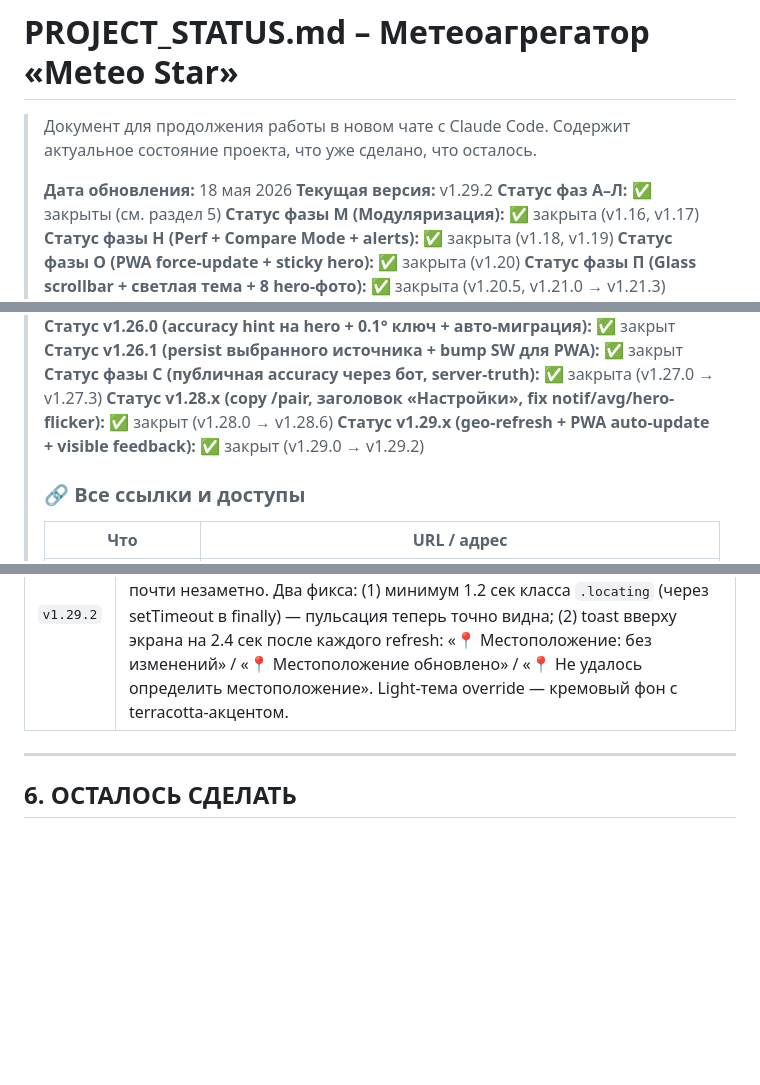
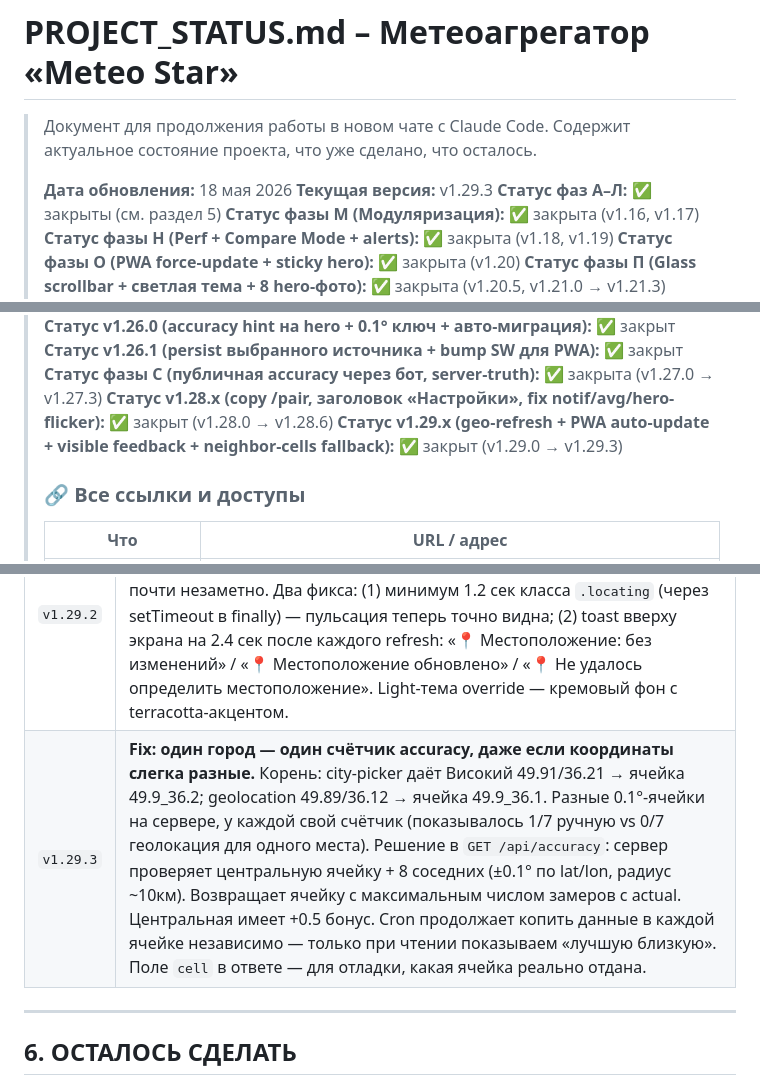
Before and after one commit to meteo-star/kharkiv-weather, a Markdown page: PROJECT_STATUS.md, 3 parts joined by grey strips. GitHub-like rendering; blank space fills up the shorter version.

Commit message:
docs: PROJECT_STATUS до v1.29.3 (accuracy fallback по соседним ячейкам)
Co-Authored-By: Claude Opus 4.7 (1M context) <noreply@anthropic.com>

```diff
--- a/PROJECT_STATUS.md
+++ b/PROJECT_STATUS.md
@@ -4,7 +4,7 @@
 > Содержит актуальное состояние проекта, что уже сделано, что осталось.
 >
 > **Дата обновления:** 18 мая 2026
-> **Текущая версия:** v1.29.2
+> **Текущая версия:** v1.29.3
 > **Статус фаз А–Л:** ✅ закрыты (см. раздел 5)
 > **Статус фазы М (Модуляризация):** ✅ закрыта (v1.16, v1.17)
 > **Статус фазы Н (Perf + Compare Mode + alerts):** ✅ закрыта (v1.18, v1.19)
@@ -18,7 +18,7 @@
 > **Статус v1.26.1 (persist выбранного источника + bump SW для PWA):** ✅ закрыт
 > **Статус фазы С (публичная accuracy через бот, server-truth):** ✅ закрыта (v1.27.0 → v1.27.3)
 > **Статус v1.28.x (copy /pair, заголовок «Настройки», fix notif/avg/hero-flicker):** ✅ закрыт (v1.28.0 → v1.28.6)
-> **Статус v1.29.x (geo-refresh + PWA auto-update + visible feedback):** ✅ закрыт (v1.29.0 → v1.29.2)
+> **Статус v1.29.x (geo-refresh + PWA auto-update + visible feedback + neighbor-cells fallback):** ✅ закрыт (v1.29.0 → v1.29.3)
 >
 > ### 🔗 Все ссылки и доступы
 >
@@ -481,6 +481,7 @@ Telegram ──webhook──▶ Cloudflare Worker (src/index.js)
 | `v1.29.0` | **Auto-refresh геолокации при старте / reload / pull-to-refresh.** Если последняя локация определена через `navigator.geolocation` (`currentLocation.source === 'geo'`), при каждом init запускается `refreshGeoLocationIfMoved()` в фоне (setTimeout 50ms — даём init завершиться). Запрашиваются свежие координаты через `requestGeolocation()`. Если ушли больше чем на ~200м (0.002° по lat/lon) — `setCurrentLocation()` обновляет точку и автоматически перезагружает прогноз. Выбранный источник погоды НЕ сбрасывается — он в отдельном ключе `kw:source:v1`. UI: на время запроса `.geo-tag` получает класс `.locating` с жёлтой пульсацией (`@keyframes geoTagPulse`). Если permission denied / timeout — тихо остаёмся на старых координатах. Если локация задана вручную (через city picker) — функция не делает ничего. |
 | `v1.29.1` | **Авто-обновление SW для PWA.** Проблема: после deploy PWA на iPhone/ПК могла «застрять» на старом коде — браузер проверяет SW обновления раз в 24ч default, плюс HTTP-cache держит service-worker.js до TTL. Из-за этого новинки v1.29.0 не работали в PWA. Три триггера auto-update: (1) сразу после register() — `reg.update()` без ожидания 24ч; (2) каждый час через `setInterval` — для долго открытого PWA; (3) `visibilitychange` — каждый раз когда юзер возвращается к PWA после сворачивания. При обнаружении нового SW → существующий `controllerchange`-listener делает auto-reload. |
 | `v1.29.2` | **Видимый feedback при refresh геолокации.** На iPhone PWA `navigator.geolocation` с `maximumAge:60_000` возвращал кэшированную позицию мгновенно (~50-200ms) — пульсация жёлтого чипа проскакивала почти незаметно. Два фикса: (1) минимум 1.2 сек класса `.locating` (через setTimeout в finally) — пульсация теперь точно видна; (2) toast вверху экрана на 2.4 сек после каждого refresh: «📍 Местоположение: без изменений» / «📍 Местоположение обновлено» / «📍 Не удалось определить местоположение». Light-тема override — кремовый фон с terracotta-акцентом. |
+| `v1.29.3` | **Fix: один город — один счётчик accuracy, даже если координаты слегка разные.** Корень: city-picker даёт Високий 49.91/36.21 → ячейка 49.9_36.2; geolocation 49.89/36.12 → ячейка 49.9_36.1. Разные 0.1°-ячейки на сервере, у каждой свой счётчик (показывалось 1/7 ручную vs 0/7 геолокация для одного места). Решение в `GET /api/accuracy`: сервер проверяет центральную ячейку + 8 соседних (±0.1° по lat/lon, радиус ~10км). Возвращает ячейку с максимальным числом замеров с actual. Центральная имеет +0.5 бонус. Cron продолжает копить данные в каждой ячейке независимо — только при чтении показываем «лучшую близкую». Поле `cell` в ответе — для отладки, какая ячейка реально отдана. |
 
 ---
 
```
